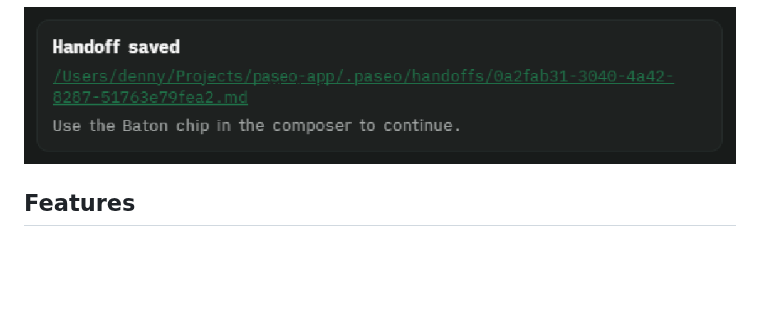
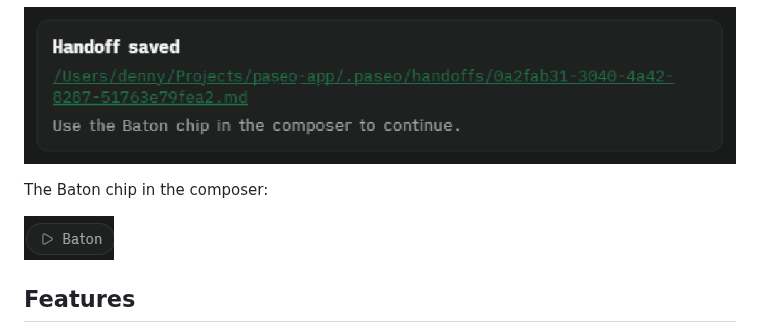
Before and after one commit to dennyferra/paseo-baton, a Markdown page: README.md, the part around the change. Rendered like a GitHub page; pictures changed too: assets/baton-chip.png (added); blank space fills up the shorter version.

Commit message:
Add the Baton chip screenshot
Co-Authored-By: Claude Sonnet 5.5 <noreply@anthropic.com>

```diff
--- a/README.md
+++ b/README.md
@@ -7,6 +7,10 @@ handoff document. You can later continue the task in a fresh agent, or hand it t
 model, without re-reading the whole conversation.
 
 ![The Handoff saved row in an agent's chat](assets/handoff-saved.png)
+
+The Baton chip in the composer:
+
+![The Baton chip](assets/baton-chip.png)
 
 ## Features
 
```
Also changed, not shown: 1 other file.
